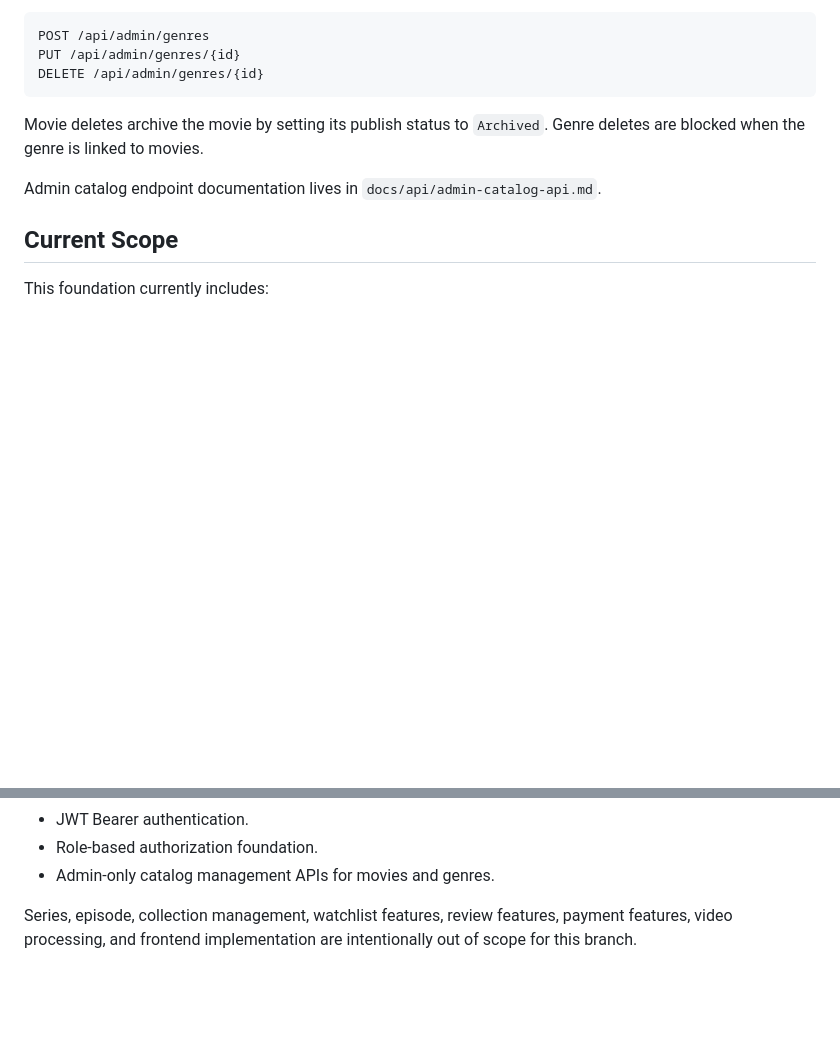
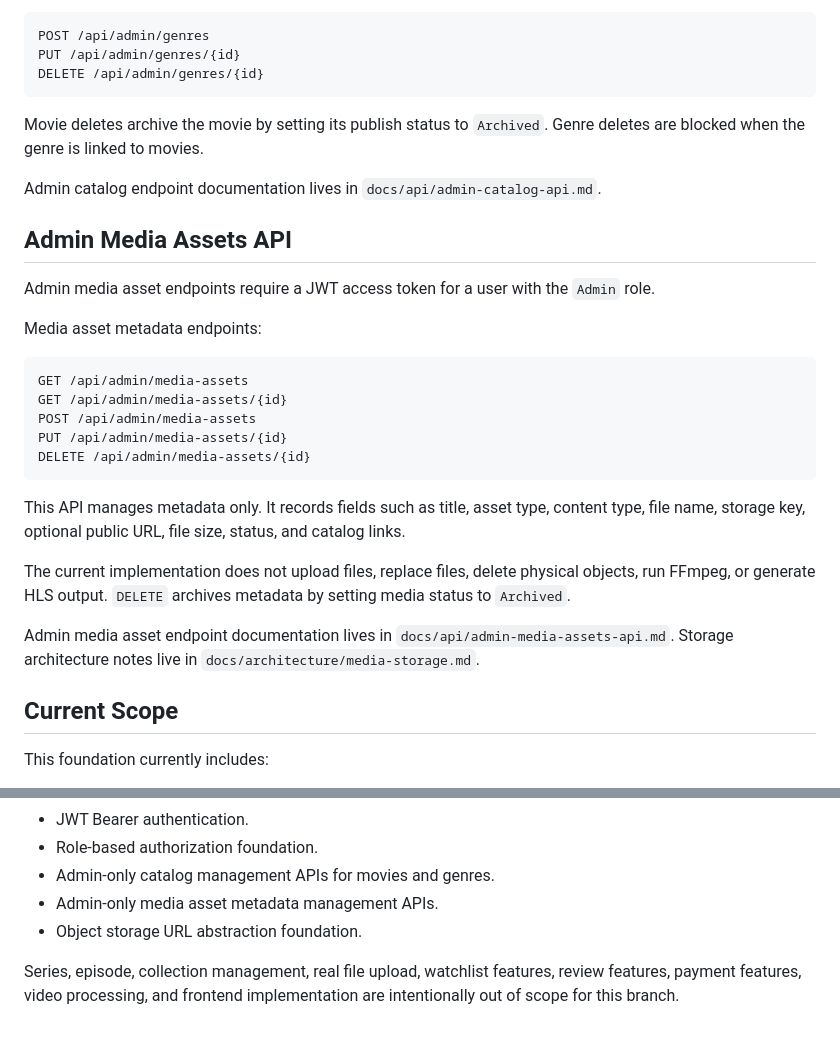
Before and after one commit to gayashan-indrasankha/Zinema.lk, a Markdown page: backend/README.md, 2 parts joined by grey strips. GitHub-like rendering; blank space fills up the shorter version.

Commit message:
docs: add media asset management guide

````diff
--- a/backend/README.md
+++ b/backend/README.md
@@ -244,6 +244,26 @@ Movie deletes archive the movie by setting its publish status to `Archived`. Gen
 
 Admin catalog endpoint documentation lives in `docs/api/admin-catalog-api.md`.
 
+## Admin Media Assets API
+
+Admin media asset endpoints require a JWT access token for a user with the `Admin` role.
+
+Media asset metadata endpoints:
+
+```text
+GET /api/admin/media-assets
+GET /api/admin/media-assets/{id}
+POST /api/admin/media-assets
+PUT /api/admin/media-assets/{id}
+DELETE /api/admin/media-assets/{id}
+```
+
+This API manages metadata only. It records fields such as title, asset type, content type, file name, storage key, optional public URL, file size, status, and catalog links.
+
+The current implementation does not upload files, replace files, delete physical objects, run FFmpeg, or generate HLS output. `DELETE` archives metadata by setting media status to `Archived`.
+
+Admin media asset endpoint documentation lives in `docs/api/admin-media-assets-api.md`. Storage architecture notes live in `docs/architecture/media-storage.md`.
+
 ## Current Scope
 
 This foundation currently includes:
@@ -269,5 +289,7 @@ This foundation currently includes:
 - JWT Bearer authentication.
 - Role-based authorization foundation.
 - Admin-only catalog management APIs for movies and genres.
+- Admin-only media asset metadata management APIs.
+- Object storage URL abstraction foundation.
 
-Series, episode, collection management, watchlist features, review features, payment features, video processing, and frontend implementation are intentionally out of scope for this branch.
+Series, episode, collection management, real file upload, watchlist features, review features, payment features, video processing, and frontend implementation are intentionally out of scope for this branch.
````
Also changed, not shown: docs/api/admin-media-assets-api.md (added, +183 -0 lines), docs/architecture/media-storage.md (added, +88 -0 lines).
